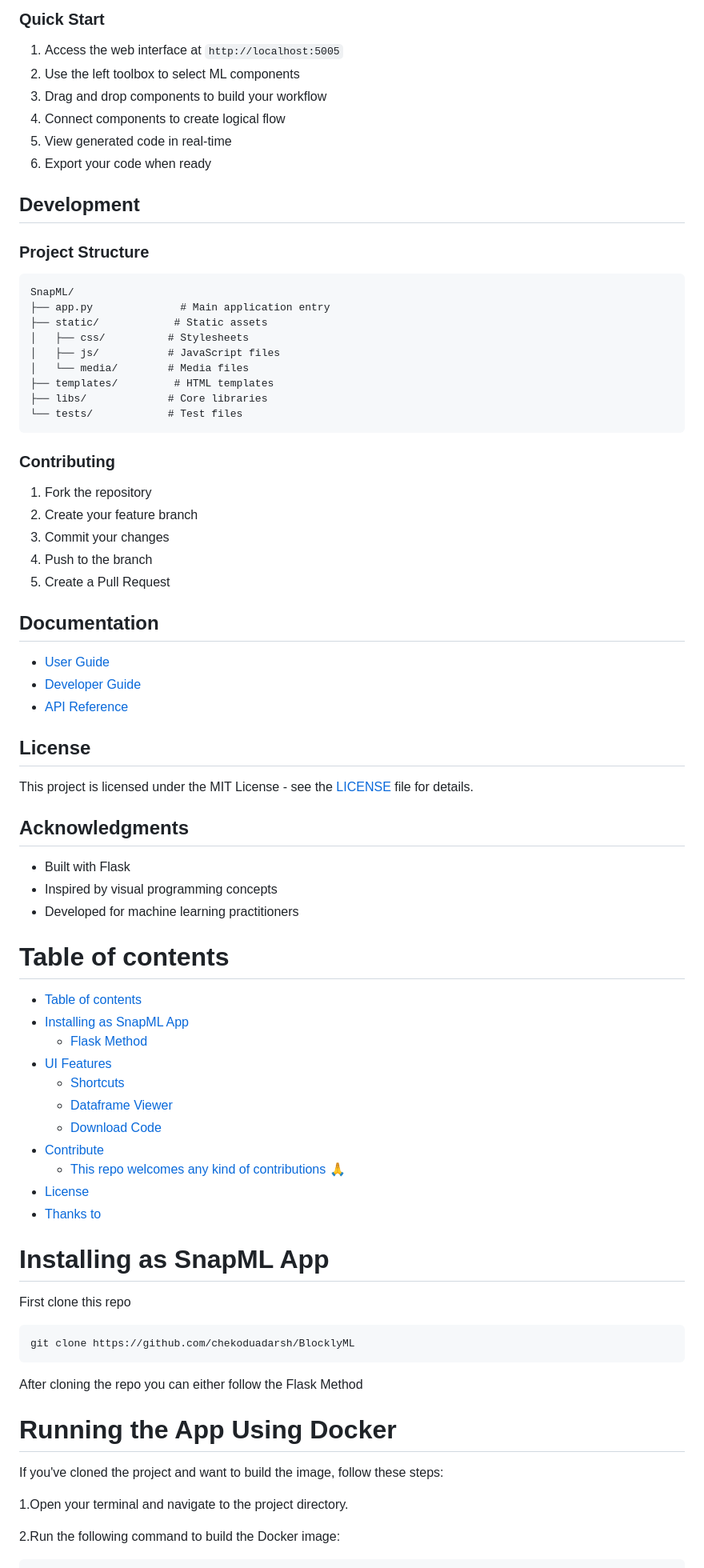
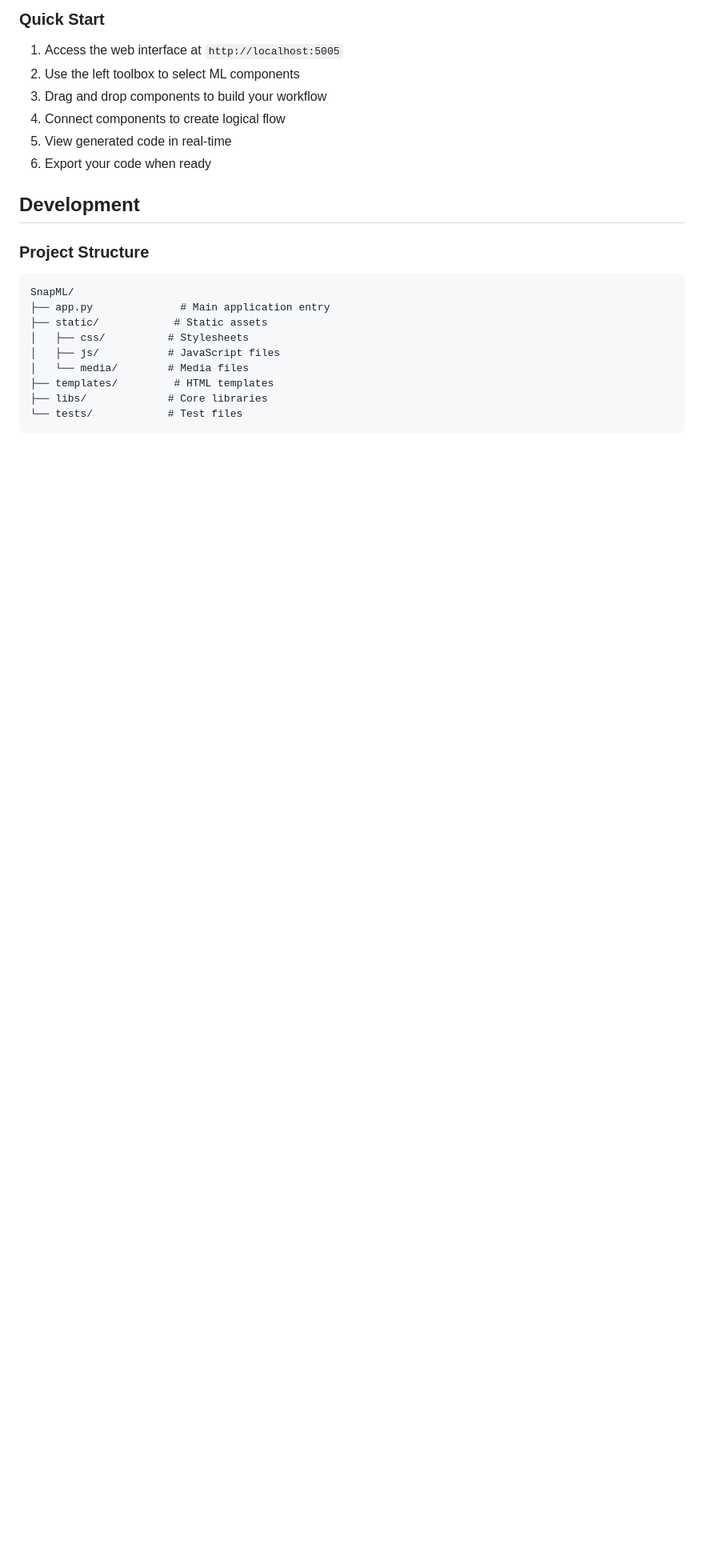
Before and after one commit to puzi12138/CS5351_GP, a Markdown page: SnapML/README.md, the part around the change printed below. Shown: that part at 80% size. Drawn GitHub-style; blank space fills up the shorter version.

````diff
--- a/SnapML/README.md
+++ b/SnapML/README.md
@@ -115,54 +115,3 @@ SnapML/
 ├── libs/             # Core libraries
 └── tests/            # Test files
 ```
-
-### Contributing
-1. Fork the repository
-2. Create your feature branch
-3. Commit your changes
-4. Push to the branch
-5. Create a Pull Request
-
-## Documentation
-- [User Guide](docs/user_guide.md)
-- [Developer Guide](docs/developer_guide.md)
-- [API Reference](docs/api_reference.md)
-
-## License
-This project is licensed under the MIT License - see the [LICENSE](LICENSE) file for details.
-
-## Acknowledgments
-- Built with Flask
-- Inspired by visual programming concepts
-- Developed for machine learning practitioners
-
-# Table of contents
-
-- [Table of contents](#table-of-contents)
-- [Installing as SnapML App](#installing-as-snapml-app)
-    - [Flask Method](#flask-method)
-- [UI Features](#ui-features)
-  - [Shortcuts](#shortcuts)
-  - [Dataframe Viewer](#dataframe-viewer)
-  - [Download Code](#download-code)
-- [Contribute](#contribute)
-    - [This repo welcomes any kind of contributions :pray:](#this-repo-welcomes-any-kind-of-contributions-pray)
-- [License](#license)
-- [Thanks to](#thanks-to)
-# Installing as SnapML App
-First clone this repo
-
-```shell
-git clone https://github.com/chekoduadarsh/BlocklyML
-```
-After cloning the repo you can either follow the Flask Method
-
-
-# Running the App Using Docker
-
-If you've cloned the project and want to build the image, follow these steps:
-
-1.Open your terminal and navigate to the project directory.
-
-2.Run the following command to build the Docker image:
-
````
Also changed, not shown: other parts of SnapML/README.md (+0 -70 lines).
